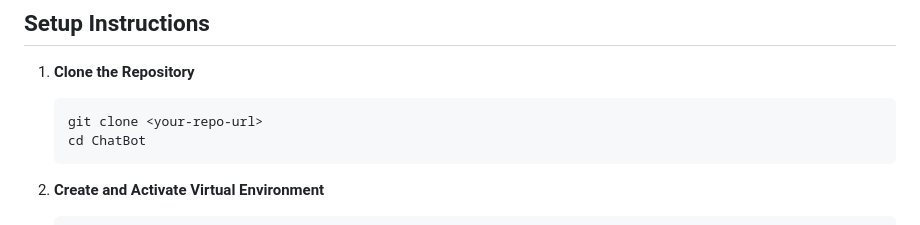
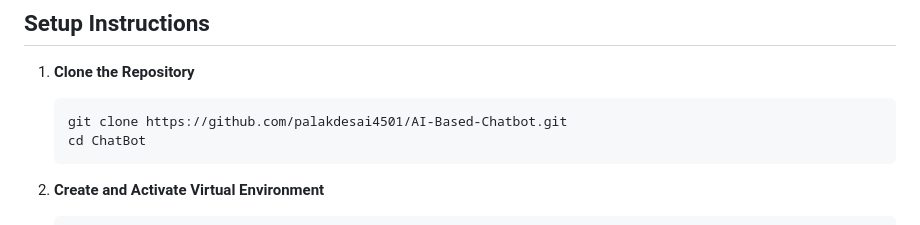
Before and after one commit to palakdesai4501/AI-Based-Chatbot, a Markdown page: README.md, the part around the change. Drawn GitHub-style.

````diff
--- a/README.md
+++ b/README.md
@@ -33,7 +33,7 @@ An intelligent chatbot that helps users find recipes and information from the Ma
 
 1. **Clone the Repository**
    ```bash
-   git clone <your-repo-url>
+   git clone https://github.com/palakdesai4501/AI-Based-Chatbot.git
    cd ChatBot
    ```
 
````
